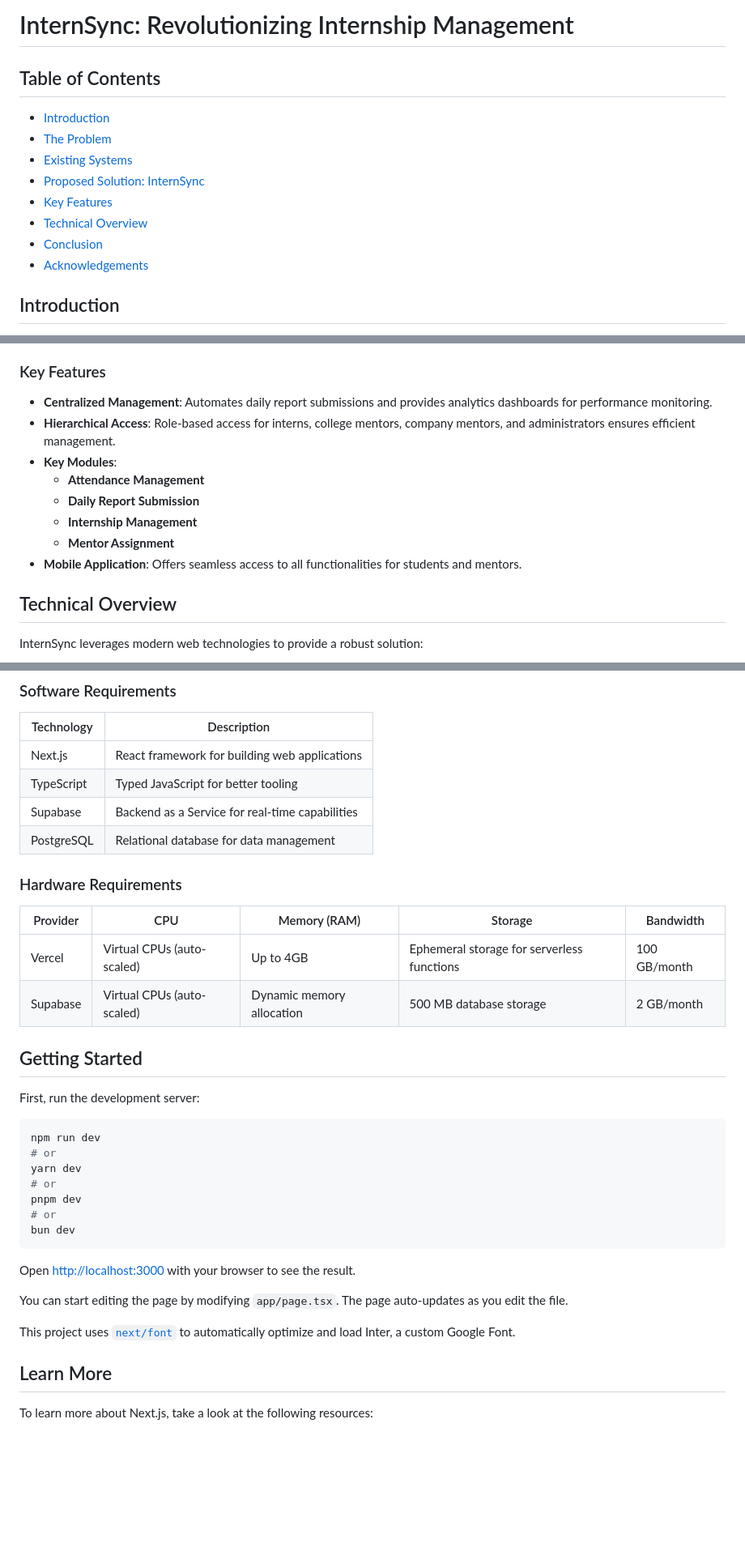
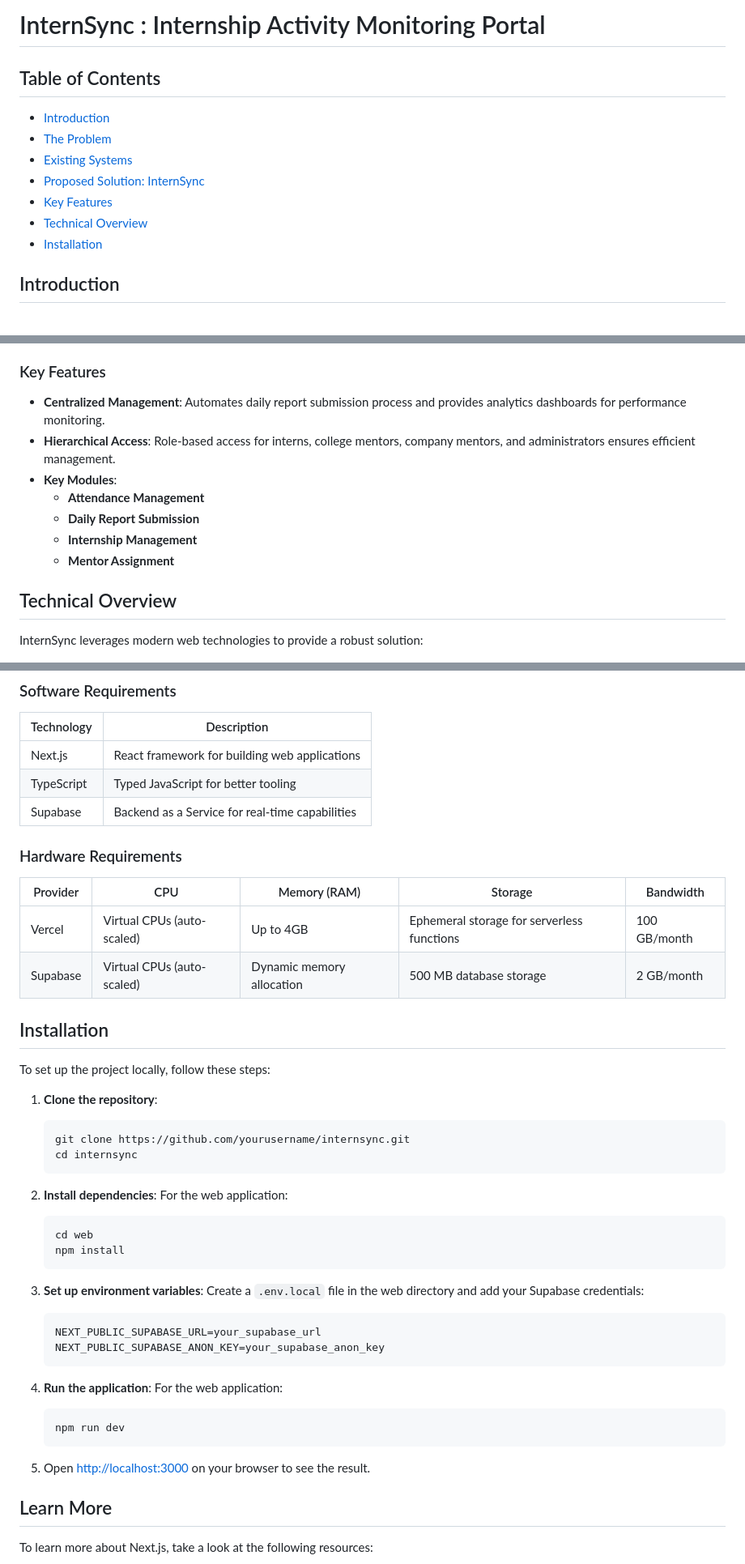
Before and after one commit to IMAGiNE445/Blog-Post2, a Markdown page: README.md, 3 parts joined by grey strips. Shown at 81% size. GitHub-like rendering; blank space fills up the shorter version.

````diff
--- a/README.md
+++ b/README.md
@@ -1,5 +1,5 @@
 
-# InternSync: Revolutionizing Internship Management
+# InternSync : Internship Activity Monitoring Portal
 
 ## Table of Contents
 - [Introduction](#introduction)
@@ -8,8 +8,7 @@
 - [Proposed Solution: InternSync](#proposed-solution-internsync)
 - [Key Features](#key-features)
 - [Technical Overview](#technical-overview)
-- [Conclusion](#conclusion)
-- [Acknowledgements](#acknowledgements)
+- [Installation](#installation)
 
 ## Introduction
 Internships are a critical bridge between academic learning and real-world experience, especially during the eighth semester of a student's education. However, managing internships has traditionally been a cumbersome process, often relying on outdated methods that hinder effective communication and oversight.
@@ -30,14 +29,13 @@ Traditional internship management systems are fragmented and disconnected, relyi
 InternSync is a comprehensive web and mobile platform designed to streamline the management and tracking of internship activities. By automating and centralizing the internship management process, InternSync enhances communication and oversight for all parties involved.
 
 ### Key Features
-- **Centralized Management**: Automates daily report submissions and provides analytics dashboards for performance monitoring.
+- **Centralized Management**: Automates daily report submission process and provides analytics dashboards for performance monitoring.
 - **Hierarchical Access**: Role-based access for interns, college mentors, company mentors, and administrators ensures efficient management.
 - **Key Modules**:
   - **Attendance Management**
   - **Daily Report Submission**
   - **Internship Management**
   - **Mentor Assignment**
-- **Mobile Application**: Offers seamless access to all functionalities for students and mentors.
 
 ## Technical Overview
 InternSync leverages modern web technologies to provide a robust solution:
@@ -51,7 +49,7 @@ InternSync leverages modern web technologies to provide a robust solution:
 | Next.js    | React framework for building web applications |
 | TypeScript | Typed JavaScript for better tooling |
 | Supabase   | Backend as a Service for real-time capabilities |
-| PostgreSQL | Relational database for data management |
+
 
 ### Hardware Requirements
 | Provider       | CPU                | Memory (RAM) | Storage                   | Bandwidth     |
@@ -59,25 +57,39 @@ InternSync leverages modern web technologies to provide a robust solution:
 | Vercel         | Virtual CPUs (auto-scaled) | Up to 4GB    | Ephemeral storage for serverless functions | 100 GB/month  |
 | Supabase       | Virtual CPUs (auto-scaled) | Dynamic memory allocation | 500 MB database storage | 2 GB/month    |
 
-## Getting Started
+## Installation
+To set up the project locally, follow these steps:
 
-First, run the development server:
+1. **Clone the repository**:
+   ```bash
+   git clone https://github.com/yourusername/internsync.git
+   cd internsync
+   ```
 
-```bash
-npm run dev
-# or
-yarn dev
-# or
-pnpm dev
-# or
-bun dev
-```
+2. **Install dependencies**:
+   For the web application:
+   ```bash
+   cd web
+   npm install
+   ```
 
-Open [http://localhost:3000](http://localhost:3000) with your browser to see the result.
 
-You can start editing the page by modifying `app/page.tsx`. The page auto-updates as you edit the file.
+3. **Set up environment variables**:
+   Create a `.env.local` file in the web directory and add your Supabase credentials:
+   ```
+   NEXT_PUBLIC_SUPABASE_URL=your_supabase_url
+   NEXT_PUBLIC_SUPABASE_ANON_KEY=your_supabase_anon_key
+   ```
 
-This project uses [`next/font`](https://nextjs.org/docs/basic-features/font-optimization) to automatically optimize and load Inter, a custom Google Font.
+4. **Run the application**:
+   For the web application:
+   ```bash
+   npm run dev
+   ```
+
+
+5. Open [http://localhost:3000](http://localhost:3000) on your browser to see the result.
+
 
 ## Learn More
 
````
